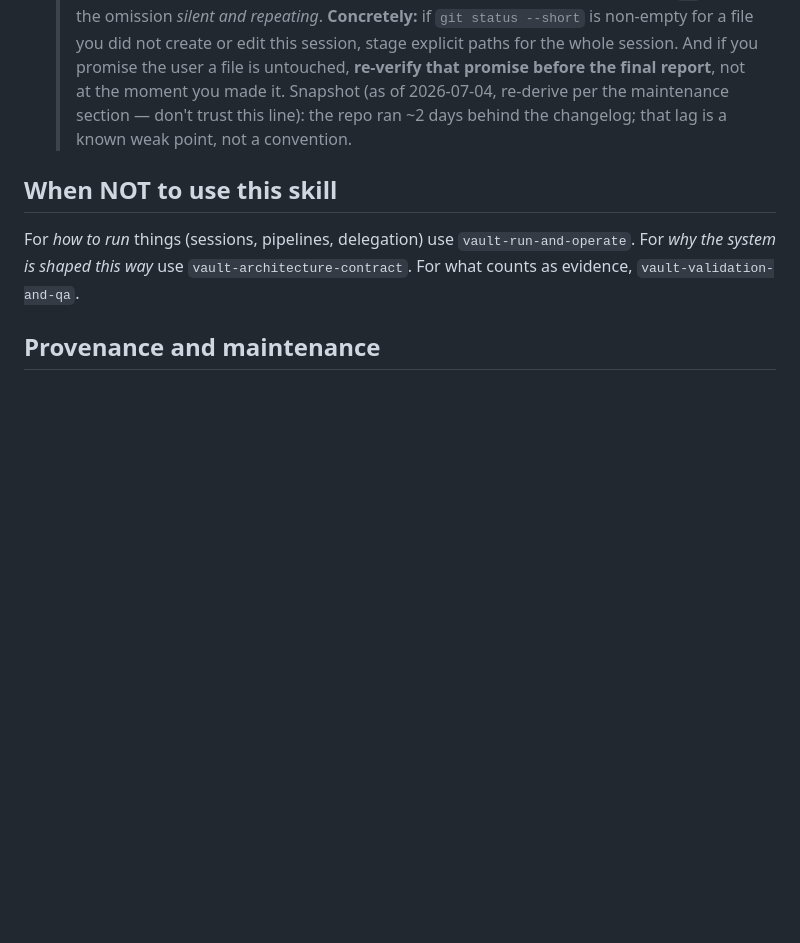
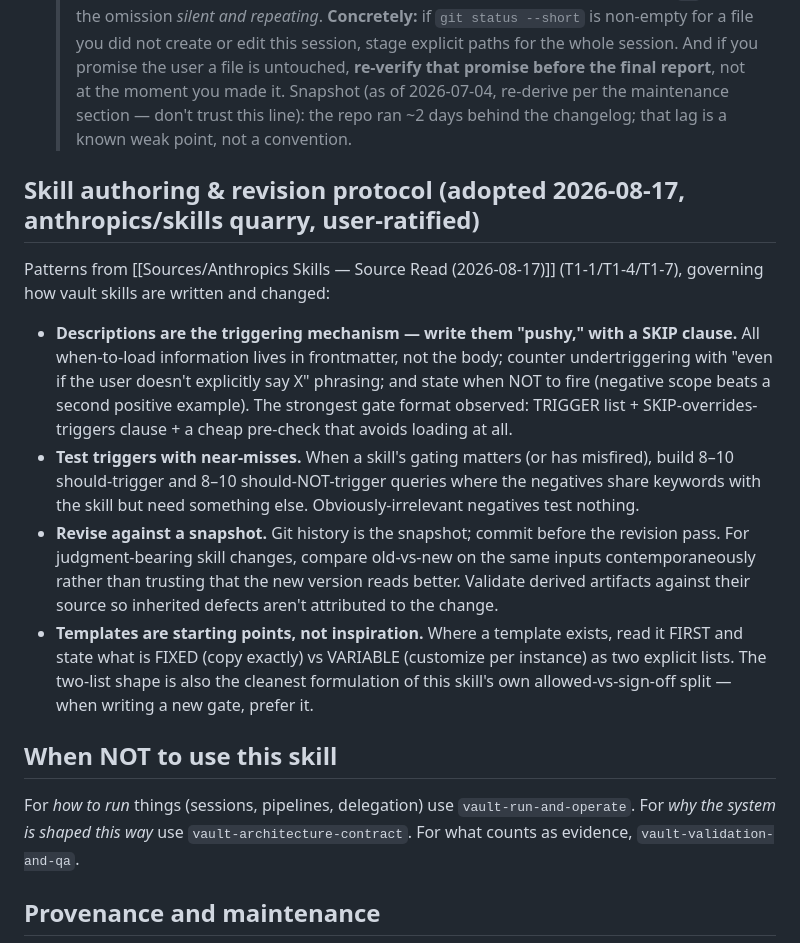
Before and after one commit to TraceBrown/popperwick, a Markdown page: skills/vault-change-control/SKILL.md, the part around the change. Drawn GitHub-style; blank space fills up the shorter version.

```diff
--- a/skills/vault-change-control/SKILL.md
+++ b/skills/vault-change-control/SKILL.md
@@ -66,6 +66,33 @@ Reading anything; web search/fetch; running documented read-only diagnostics (`r
    > ⚠️ **NEVER `git add -A` when the working tree contains user work-in-progress — stage explicit paths (incident 2026-07-28).** During a 67-commit unattended overnight session the conductor used `git add -A` throughout. The user had an uncommitted edit to `USER-SITTING-CHECKLIST.md` (visible in `git status` at session start); at commit 3 of 67 it was swept into a commit about *Takahashi and Mesfin* and pushed. **The user's decisions were committed under an unrelated message without being asked**, and the session's own report asserted the file was "untouched and unstaged" for 90 minutes afterward.
    > **The rule above already covered this** — "inspect anything unexpected" — and was simply not followed, once, and then inherited by 66 later commits. The failure mode is that `-A` makes the omission *silent and repeating*. **Concretely:** if `git status --short` is non-empty for a file you did not create or edit this session, stage explicit paths for the whole session. And if you promise the user a file is untouched, **re-verify that promise before the final report**, not at the moment you made it. Snapshot (as of 2026-07-04, re-derive per the maintenance section — don't trust this line): the repo ran ~2 days behind the changelog; that lag is a known weak point, not a convention.
 
+## Skill authoring & revision protocol (adopted 2026-08-17, anthropics/skills quarry, user-ratified)
+
+Patterns from [[Sources/Anthropics Skills — Source Read (2026-08-17)]]
+(T1-1/T1-4/T1-7), governing how vault skills are written and changed:
+
+- **Descriptions are the triggering mechanism — write them "pushy," with a
+  SKIP clause.** All when-to-load information lives in frontmatter, not the
+  body; counter undertriggering with "even if the user doesn't explicitly
+  say X" phrasing; and state when NOT to fire (negative scope beats a
+  second positive example). The strongest gate format observed: TRIGGER
+  list + SKIP-overrides-triggers clause + a cheap pre-check that avoids
+  loading at all.
+- **Test triggers with near-misses.** When a skill's gating matters (or has
+  misfired), build 8–10 should-trigger and 8–10 should-NOT-trigger queries
+  where the negatives share keywords with the skill but need something
+  else. Obviously-irrelevant negatives test nothing.
+- **Revise against a snapshot.** Git history is the snapshot; commit before
+  the revision pass. For judgment-bearing skill changes, compare old-vs-new
+  on the same inputs contemporaneously rather than trusting that the new
+  version reads better. Validate derived artifacts against their source so
+  inherited defects aren't attributed to the change.
+- **Templates are starting points, not inspiration.** Where a template
+  exists, read it FIRST and state what is FIXED (copy exactly) vs VARIABLE
+  (customize per instance) as two explicit lists. The two-list shape is
+  also the cleanest formulation of this skill's own allowed-vs-sign-off
+  split — when writing a new gate, prefer it.
+
 ## When NOT to use this skill
 
 For *how to run* things (sessions, pipelines, delegation) use `vault-run-and-operate`. For *why the system is shaped this way* use `vault-architecture-contract`. For what counts as evidence, `vault-validation-and-qa`.
```
Also changed, not shown: skills/doubt-driven-verification/SKILL.md (+26 -0 lines).
